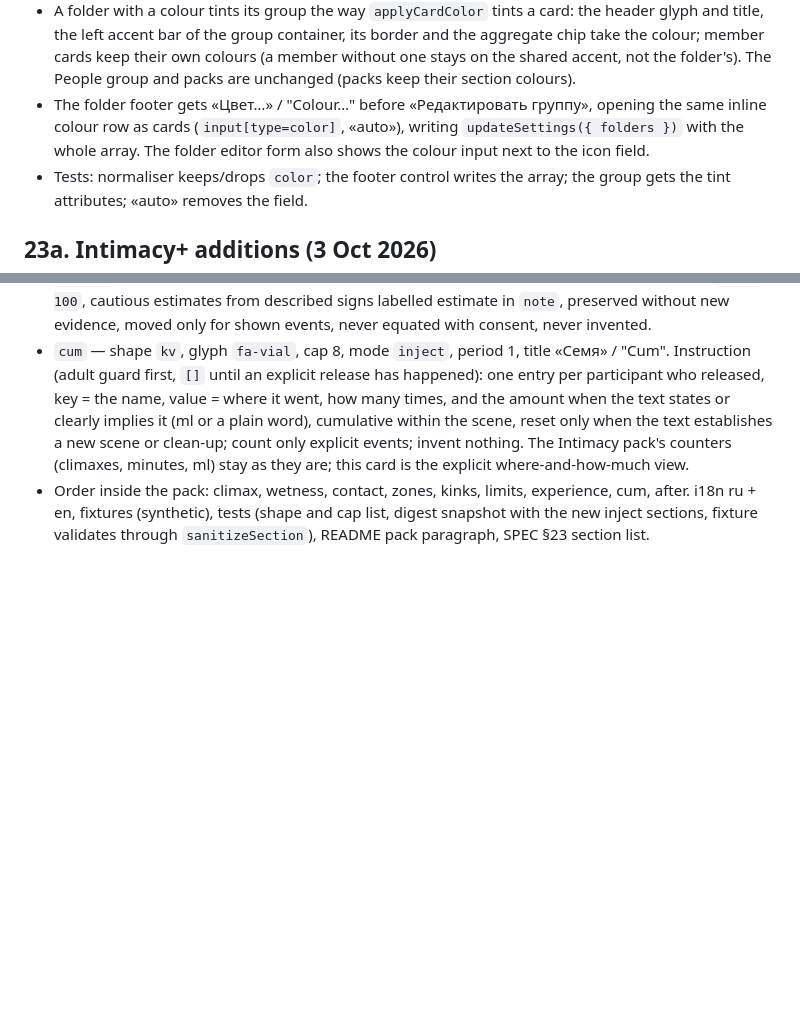
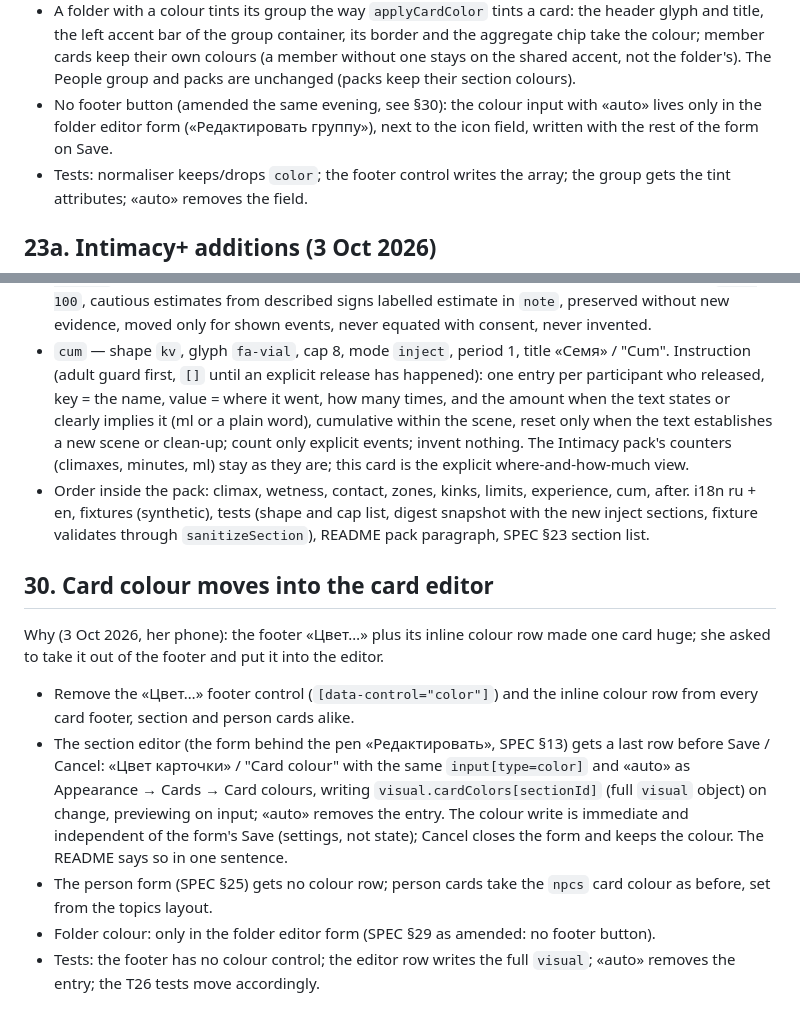
Before and after one commit to derryanna/sable-trackers, a Markdown page: SPEC.md, 2 parts joined by grey strips. Rendered like a GitHub page; blank space fills up the shorter version.

Commit message:
Spec §30 and task T29: card colour moves into the editor; §29 loses the footer button

```diff
--- a/SPEC.md
+++ b/SPEC.md
@@ -1244,10 +1244,9 @@ cannot be coloured, which looks odd next to coloured cards.
   keep their own colours (a member without one stays on the shared accent,
   not the folder's). The People group and packs are unchanged (packs keep
   their section colours).
-- The folder footer gets «Цвет…» / "Colour…" before «Редактировать группу»,
-  opening the same inline colour row as cards (`input[type=color]`, «auto»),
-  writing `updateSettings({ folders })` with the whole array. The folder
-  editor form also shows the colour input next to the icon field.
+- No footer button (amended the same evening, see §30): the colour input with
+  «auto» lives only in the folder editor form («Редактировать группу»), next
+  to the icon field, written with the rest of the form on Save.
 - Tests: normaliser keeps/drops `color`; the footer control writes the array;
   the group gets the tint attributes; «auto» removes the field.
 
@@ -1277,3 +1276,25 @@ left out: how much semen, and how wet she is. Both go into `intimacy_plus`:
   and cap list, digest snapshot with the new inject sections, fixture
   validates through `sanitizeSection`), README pack paragraph, SPEC §23
   section list.
+
+## 30. Card colour moves into the card editor
+
+Why (3 Oct 2026, her phone): the footer «Цвет…» plus its inline colour row
+made one card huge; she asked to take it out of the footer and put it into
+the editor.
+
+- Remove the «Цвет…» footer control (`[data-control="color"]`) and the
+  inline colour row from every card footer, section and person cards alike.
+- The section editor (the form behind the pen «Редактировать», SPEC §13)
+  gets a last row before Save / Cancel: «Цвет карточки» / "Card colour" with
+  the same `input[type=color]` and «auto» as Appearance → Cards → Card
+  colours, writing `visual.cardColors[sectionId]` (full `visual` object) on
+  change, previewing on input; «auto» removes the entry. The colour write is
+  immediate and independent of the form's Save (settings, not state); Cancel
+  closes the form and keeps the colour. The README says so in one sentence.
+- The person form (SPEC §25) gets no colour row; person cards take the
+  `npcs` card colour as before, set from the topics layout.
+- Folder colour: only in the folder editor form (SPEC §29 as amended: no
+  footer button).
+- Tests: the footer has no colour control; the editor row writes the full
+  `visual`; «auto» removes the entry; the T26 tests move accordingly.
```
Also changed, not shown: TASKS.md (+9 -0 lines).
